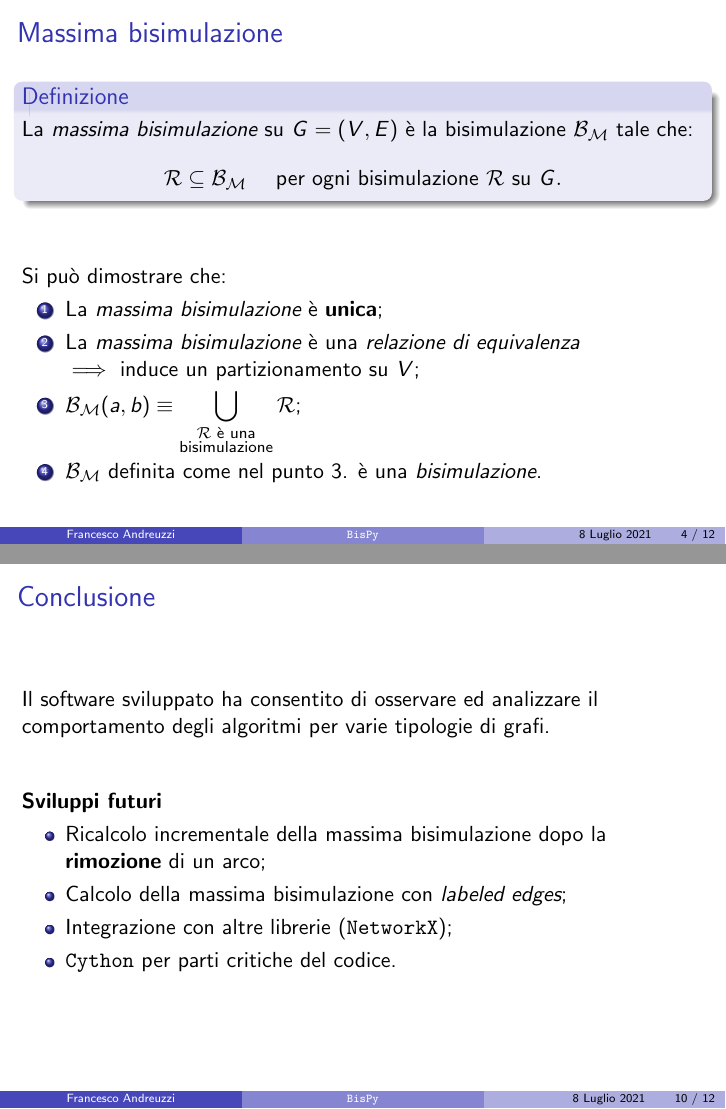
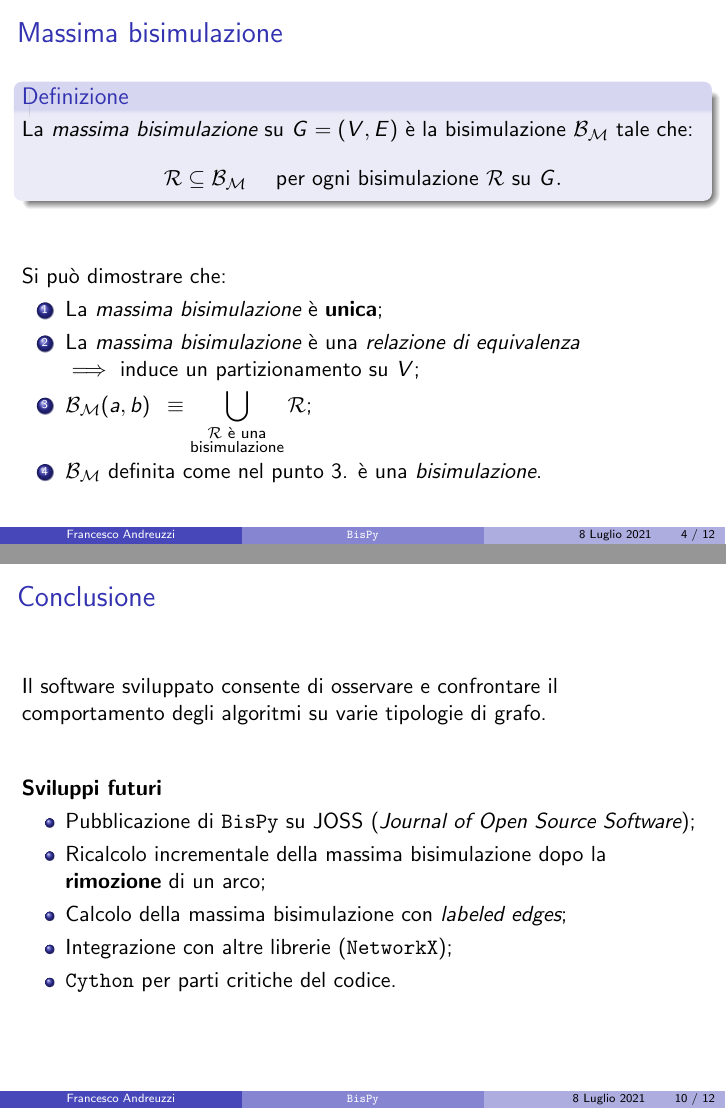
Before and after one commit to fandreuz/bsc-thesis, LaTeX slides (slides/slides.tex): pages 4 and 10 of 12, joined at a grey line. Compiled offline with pdfLaTeX.

Commit message:
JOSS. minor fix

```diff
--- a/slides/slides.tex
+++ b/slides/slides.tex
@@ -168,7 +168,7 @@
         \item La \emph{massima bisimulazione} è una \emph{relazione di equivalenza}
 
         $\implies$ induce un partizionamento su $V$;
-        \item $\displaystyle \mathcal{B}_\mathcal{M}(a,b) \equiv \bigcup_{\substack{\mathcal{R} \text{ è una}\\\text{bisimulazione}}} \mathcal{R}$;
+        \item $\displaystyle \mathcal{B}_\mathcal{M}(a,b) \,\,\,\equiv \bigcup_{\substack{\mathcal{R} \text{ è una}\\\text{bisimulazione}}} \mathcal{R}$;
         \item $\mathcal{B}_\mathcal{M}$ definita come nel punto 3. è una \emph{bisimulazione}.
     \end{enumerate}
 \end{frame}
@@ -408,12 +408,13 @@
 \end{frame}
 
 \begin{frame}\frametitle{Conclusione}
-    Il software sviluppato ha consentito di osservare ed analizzare il comportamento degli algoritmi per varie tipologie di grafi.
+    Il software sviluppato consente di osservare e confrontare il comportamento degli algoritmi su varie tipologie di grafo.
 
     \bigskip\bigskip
 
     \textbf{Sviluppi futuri}
     \begin{itemize}
+        \item Pubblicazione di \texttt{BisPy} su JOSS (\emph{Journal of Open Source Software});
         \item Ricalcolo incrementale della massima bisimulazione dopo la \textbf{rimozione} di un arco;
         \item Calcolo della massima bisimulazione con \emph{labeled edges};
         \item Integrazione con altre librerie (\texttt{NetworkX});
```
